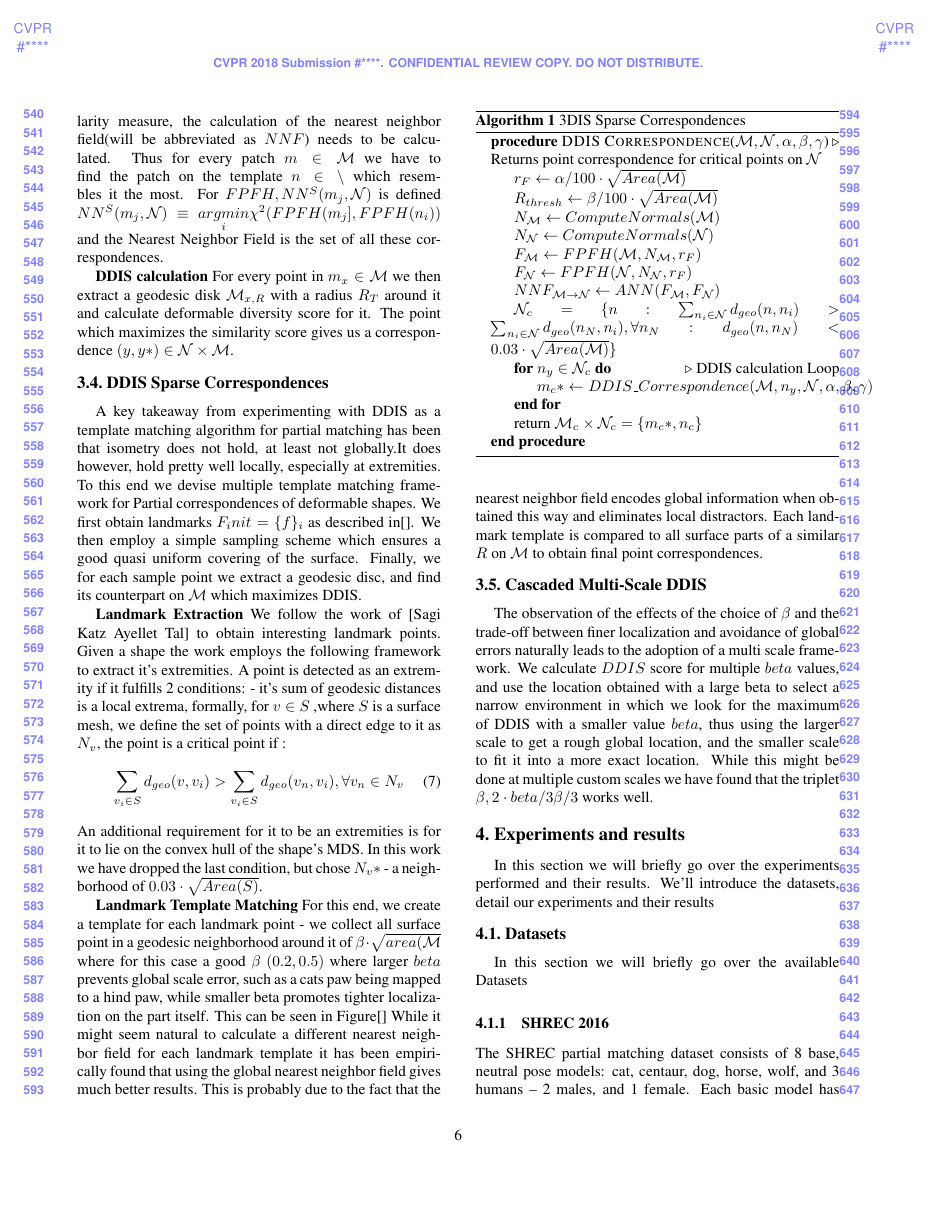
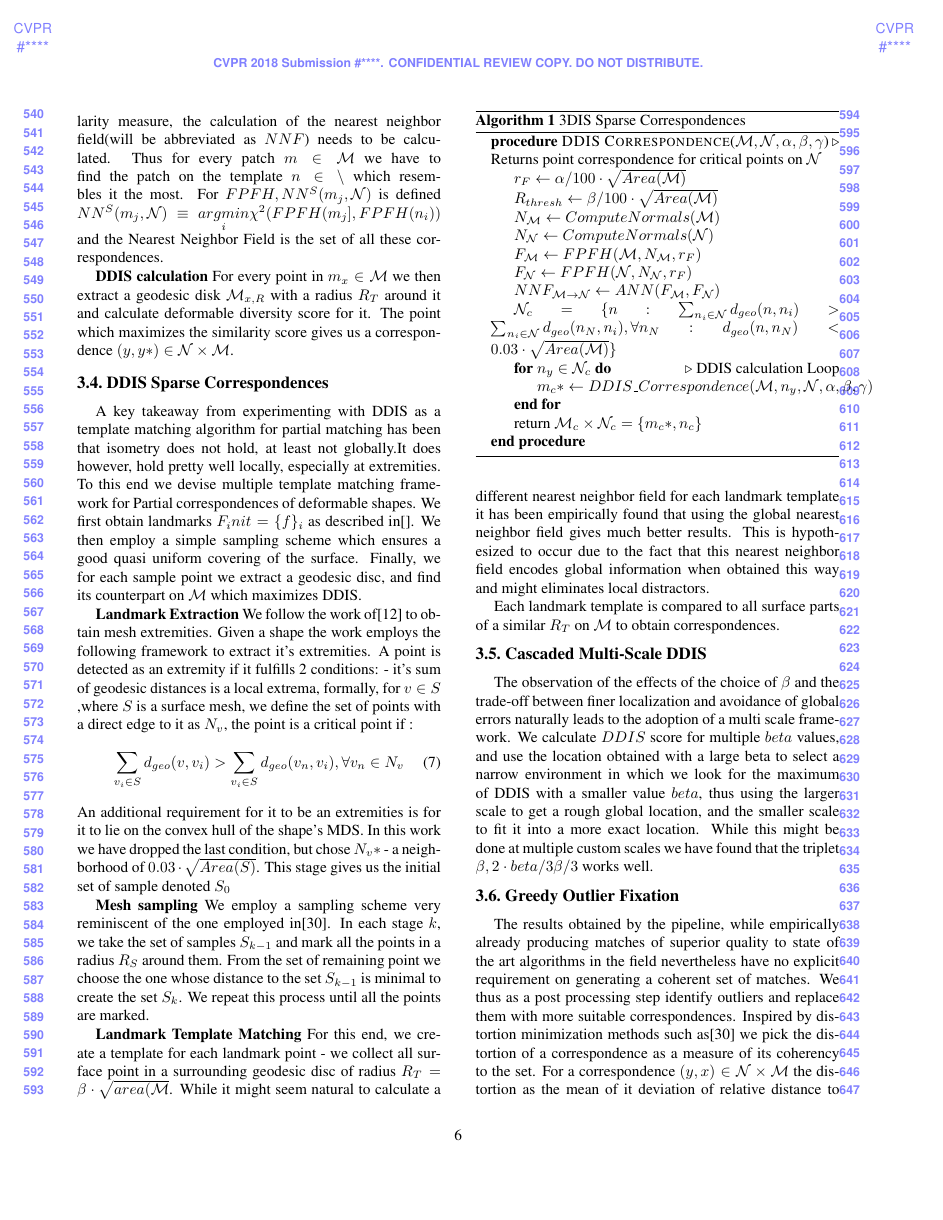
Before and after one commit to pitbullil/Deformable-Diversity-Similarity-for-Partial-Matching-of-3D-Shapes, a LaTeX paper (egpaper_for_review.tex): page 6 of 16. Compiled offline with pdfLaTeX.

```diff
--- a/egpaper_for_review.tex
+++ b/egpaper_for_review.tex
@@ -275,13 +276,18 @@
 We then employ a simple sampling scheme which ensures a good quasi uniform covering of the surface.
 Finally, we for each sample point we extract a geodesic disc, and find its counterpart on $\mathcal{M}$ which maximizes DDIS.
 
+%%%%%%%%%%%%%%%%%%%%%%%%%%%%%%%%%%%%%%%%%%%%%%%%%%%%%%%%%%%%%%%%%%
+%%%%%%%%%%%%% subsection: Mesh Sampling
+%%%%%%%%%%%%%%%%%%%%%%%%%%%%%%%%%%%%%%%%%%%%%%%%%%%%%%%%%%%%%%%%%%
 \textbf{Landmark Extraction}
-We follow the work of [Sagi Katz Ayellet Tal] to obtain interesting landmark points. Given a shape the work employs the following framework to extract it's extremities. A point is detected as an extremity if it fulfills 2 conditions: - it's sum of geodesic distances is a local extrema, formally, for $v\in S$ ,where $S$ is a surface mesh, we define the set of points with a direct edge to it as $N_v$, the point is a critical point if :
+We follow the work of\cite{katz2005mesh} to obtain mesh extremities. Given a shape the work employs the following framework to extract it's extremities. A point is detected as an extremity if it fulfills 2 conditions: - it's sum of geodesic distances is a local extrema, formally, for $v\in S$ ,where $S$ is a surface mesh, we define the set of points with a direct edge to it as $N_v$, the point is a critical point if :
 \begin{equation}
 \sum_{v_i\in S}d_{geo}(v,v_i)>\sum_{v_i\in S}d_{geo}(v_n,v_i), \forall v_n\in N_v
 \end{equation}
-An additional requirement for it to be an extremities is for it to lie on the convex hull of the shape's MDS. In this work we have dropped the last condition, but chose $N_v*$ - a neighborhood of $0.03\cdot \sqrt{Area(S)}$.
+An additional requirement for it to be an extremities is for it to lie on the convex hull of the shape's MDS. In this work we have dropped the last condition, but chose $N_v*$ - a neighborhood of $0.03\cdot \sqrt{Area(S)}$. This stage gives us the initial set of sample denoted $S_0$
 
+\textbf{Mesh sampling}
+We employ a sampling scheme very reminiscent of the one employed in\cite{sahillioǧlu2011coarse}. In each stage $k$, we take the set of samples $S_{k-1}$ and mark all the points in a radius $R_S$ around them. From the set of remaining point we choose the one whose distance to the set $S_{k-1}$ is minimal to create the set $S_k$. We repeat this process until all the points are marked.
 %%%%%%%%%%%%%%%%%%%%%%%%%%%%%%%%%%%%%%%%%%%%%%%%%%%%%%%%%%%%%%%%%%
 %%%%%%%%%%%%% subsection: Landmark Template Matching
 %%%%%%%%%%%%%%%%%%%%%%%%%%%%%%%%%%%%%%%%%%%%%%%%%%%%%%%%%%%%%%%%%%
@@ -308,8 +314,9 @@
 \end{algorithm}
 
 \textbf{Landmark Template Matching}
-For this end, we create a template for each landmark point - we collect all surface point in a geodesic neighborhood around it of $\beta\cdot\sqrt{area(\mathcal{M}}$  where for this case a good $\beta~(0.2,0.5)$ where larger $beta$ prevents global scale error, such as a cats paw being mapped to a hind paw, while smaller beta promotes tighter localization on the part itself. This can be seen in Figure[] While it might seem natural to calculate a different nearest neighbor field for each landmark template it has been empirically found that using the global nearest neighbor field gives much better results. This is probably due to the fact that the nearest neighbor field encodes global information when obtained this way and eliminates local distractors.
-Each landmark template is compared to all surface parts of a similar $R$ on $\mathcal{M}$ to obtain final point correspondences.
+For this end, we create a template for each landmark point - we collect all surface point in a surrounding geodesic disc of radius $R_T=\beta\cdot\sqrt{area(\mathcal{M}}$. While it might seem natural to calculate a different nearest neighbor field for each landmark template it has been empirically found that using the global nearest neighbor field gives much better results. This is hypothesized to occur due to the fact that this nearest neighbor field encodes global information when obtained this way and might  eliminates local distractors.
+
+Each landmark template is compared to all surface parts of a similar $R_T$ on $\mathcal{M}$ to obtain correspondences.
 
 
 %%%%%%%%%%%%%%%%%%%%%%%%%%%%%%%%%%%%%%%%%%%%%%%%%%%%%%%%%%%%%%%%%%
@@ -327,3 +334,11 @@
 	\includegraphics[width=1\textwidth]{figures/AblationStudyThreshold.png}
 	\caption{Effect of the $\beta$ parameter on the results: it can be seen that a smaller beta promotes better localization in a small neighborhood, while higher values of $\beta$ lead to more local errors but are more robust to global errors. It can be seen that the multi-scale cascade achieves better results both locally and globally.}
 \end{figure*}
+
+%%%%%%%%%%%%%%%%%%%%%%%%%%%%%%%%%%%%%%%%%%%%%%%%%%%%%%%%%%%%%%%%%%
+%%%%%%%%%%%%% section: Greedy outlier rejection
+%%%%%%%%%%%%%%%%%%%%%%%%%%%%%%%%%%%%%%%%%%%%%%%%%%%%%%%%%%%%%%%%%%
+\subsection{Greedy Outlier Fixation}
+The results obtained by the pipeline, while empirically already producing matches of superior quality to state of the art algorithms in the field nevertheless have no explicit requirement on generating a coherent set of matches. We thus as a post processing step identify outliers and replace them with more suitable correspondences.
+Inspired by distortion minimization methods such as\cite{sahillioǧlu2011coarse} we pick the distortion of a correspondence as a measure of its coherency to the set. For a correspondence $(y,x)\in \mathcal{N}\times\mathcal{M}$ the distortion as the mean of it deviation of relative distance to all other points in the set. Given a set of correspondences $P={p_i=(y_i,x_i)\in \mathcal{N}\times\mathcal{M}}$ the distortion is defined by the equation
+\begin{equation}
```
Also changed, not shown: egpaper_for_review.tex (15 more changed lines).
